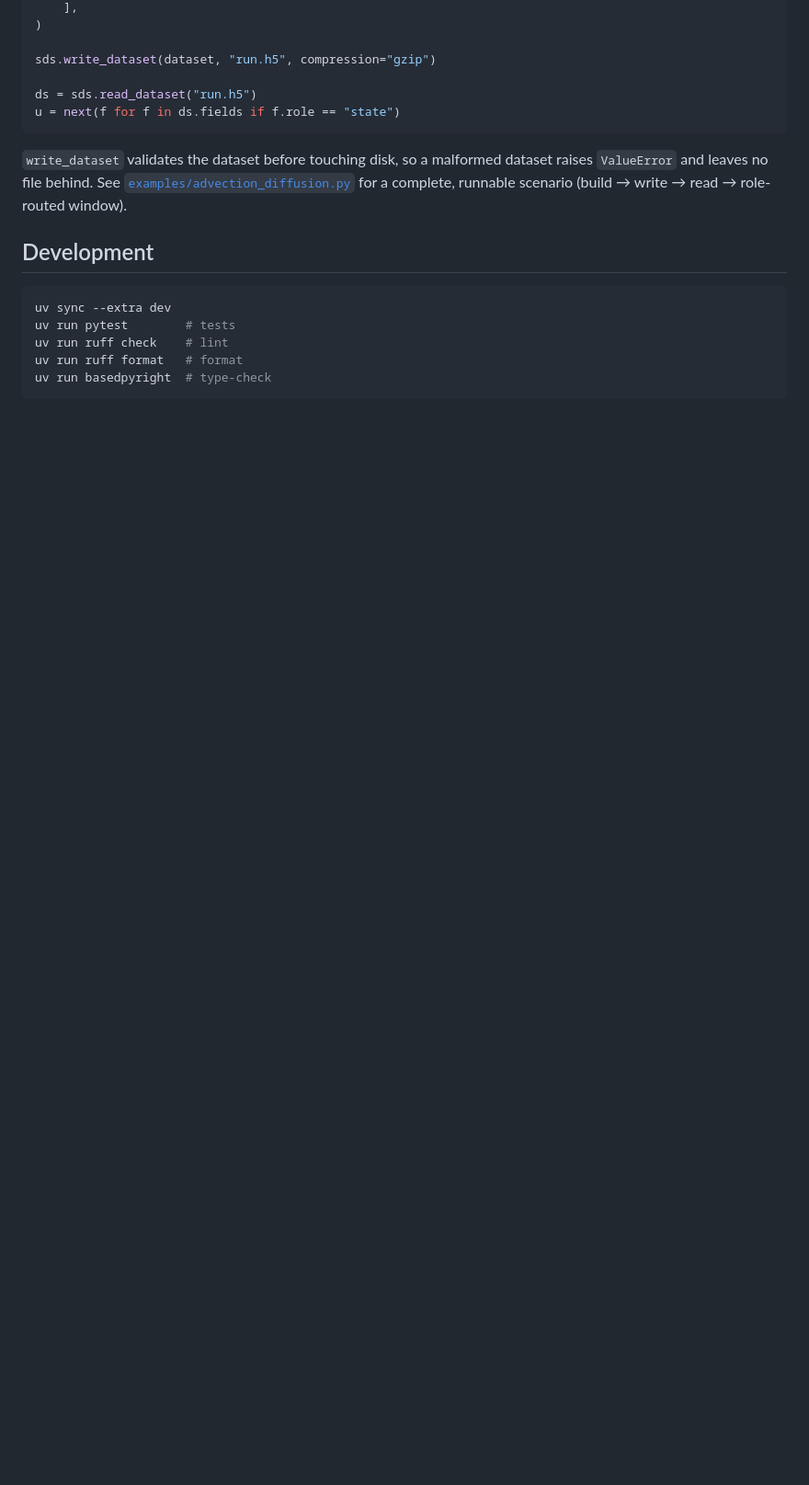
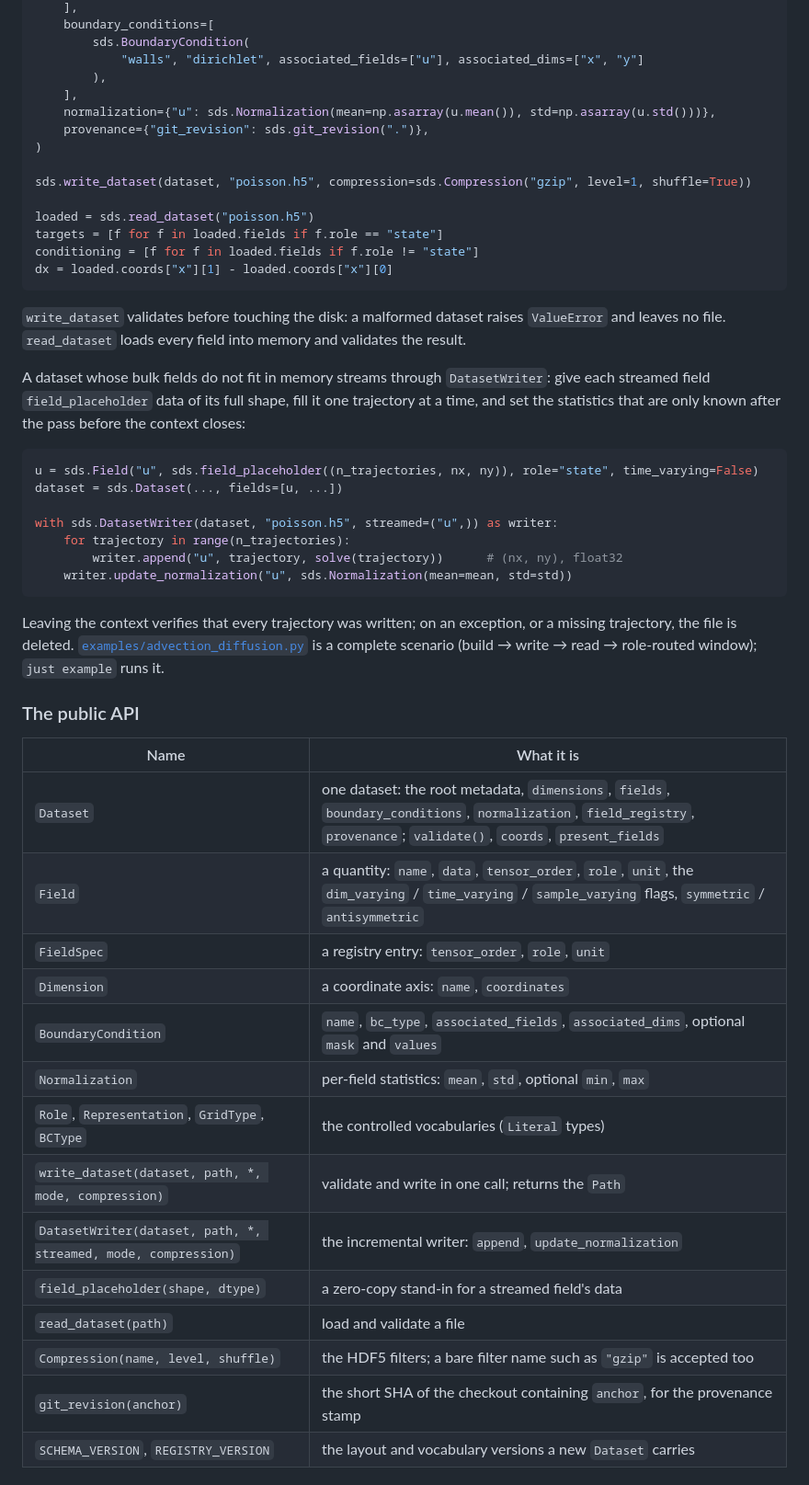
Before and after one commit to kotserge/sciml-data-schema, a Markdown page: README.md, the part around one of its changes. Shown at 92% size. Drawn GitHub-style; blank space fills up the shorter version.

````diff
--- a/README.md
+++ b/README.md
@@ -68,23 +73,59 @@ dataset = sds.Dataset(
     ],
+    boundary_conditions=[
+        sds.BoundaryCondition(
+            "walls", "dirichlet", associated_fields=["u"], associated_dims=["x", "y"]
+        ),
+    ],
+    normalization={"u": sds.Normalization(mean=np.asarray(u.mean()), std=np.asarray(u.std()))},
+    provenance={"git_revision": sds.git_revision(".")},
 )
 
-sds.write_dataset(dataset, "run.h5", compression="gzip")
+sds.write_dataset(dataset, "poisson.h5", compression=sds.Compression("gzip", level=1, shuffle=True))
 
-ds = sds.read_dataset("run.h5")
-u = next(f for f in ds.fields if f.role == "state")
+loaded = sds.read_dataset("poisson.h5")
+targets = [f for f in loaded.fields if f.role == "state"]
+conditioning = [f for f in loaded.fields if f.role != "state"]
+dx = loaded.coords["x"][1] - loaded.coords["x"][0]
 ```
 
-`write_dataset` validates the dataset before touching disk, so a malformed
-dataset raises `ValueError` and leaves no file behind. See
-[`examples/advection_diffusion.py`](examples/advection_diffusion.py) for a
-complete, runnable scenario (build → write → read → role-routed window).
+`write_dataset` validates before touching the disk: a malformed dataset raises `ValueError`
+and leaves no file. `read_dataset` loads every field into memory and validates the result.
 
-## Development
+A dataset whose bulk fields do not fit in memory streams through `DatasetWriter`: give each
+streamed field `field_placeholder` data of its full shape, fill it one trajectory at a time,
+and set the statistics that are only known after the pass before the context closes:
 
-```bash
-uv sync --extra dev
-uv run pytest        # tests
-uv run ruff check    # lint
-uv run ruff format   # format
-uv run basedpyright  # type-check
+```python
+u = sds.Field("u", sds.field_placeholder((n_trajectories, nx, ny)), role="state", time_varying=False)
+dataset = sds.Dataset(..., fields=[u, ...])
+
+with sds.DatasetWriter(dataset, "poisson.h5", streamed=("u",)) as writer:
+    for trajectory in range(n_trajectories):
+        writer.append("u", trajectory, solve(trajectory))      # (nx, ny), float32
+    writer.update_normalization("u", sds.Normalization(mean=mean, std=std))
 ```
+
+Leaving the context verifies that every trajectory was written; on an exception, or a
+missing trajectory, the file is deleted.
+[`examples/advection_diffusion.py`](examples/advection_diffusion.py) is a complete scenario
+(build → write → read → role-routed window); `just example` runs it.
+
+### The public API
+
+| Name | What it is |
+|------|------------|
+| `Dataset` | one dataset: the root metadata, `dimensions`, `fields`, `boundary_conditions`, `normalization`, `field_registry`, `provenance`; `validate()`, `coords`, `present_fields` |
+| `Field` | a quantity: `name`, `data`, `tensor_order`, `role`, `unit`, the `dim_varying` / `time_varying` / `sample_varying` flags, `symmetric` / `antisymmetric` |
+| `FieldSpec` | a registry entry: `tensor_order`, `role`, `unit` |
+| `Dimension` | a coordinate axis: `name`, `coordinates` |
+| `BoundaryCondition` | `name`, `bc_type`, `associated_fields`, `associated_dims`, optional `mask` and `values` |
+| `Normalization` | per-field statistics: `mean`, `std`, optional `min`, `max` |
+| `Role`, `Representation`, `GridType`, `BCType` | the controlled vocabularies (`Literal` types) |
+| `write_dataset(dataset, path, *, mode, compression)` | validate and write in one call; returns the `Path` |
+| `DatasetWriter(dataset, path, *, streamed, mode, compression)` | the incremental writer: `append`, `update_normalization` |
+| `field_placeholder(shape, dtype)` | a zero-copy stand-in for a streamed field's data |
+| `read_dataset(path)` | load and validate a file |
+| `Compression(name, level, shuffle)` | the HDF5 filters; a bare filter name such as `"gzip"` is accepted too |
+| `git_revision(anchor)` | the short SHA of the checkout containing `anchor`, for the provenance stamp |
+| `SCHEMA_VERSION`, `REGISTRY_VERSION` | the layout and vocabulary versions a new `Dataset` carries |
+
````
Also changed, not shown: other parts of README.md (+61 -38 lines), CLAUDE.md (added, +150 -0 lines), docs/figures/overview.png (added), 3 other files.
